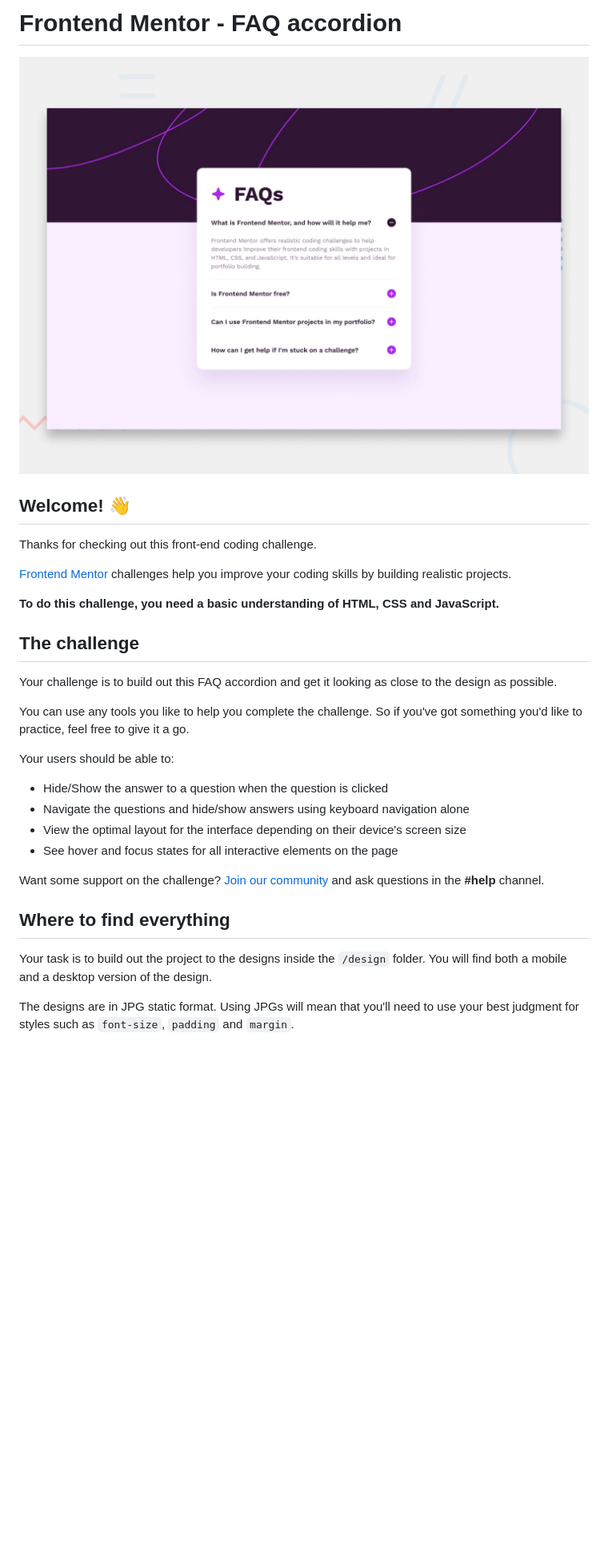
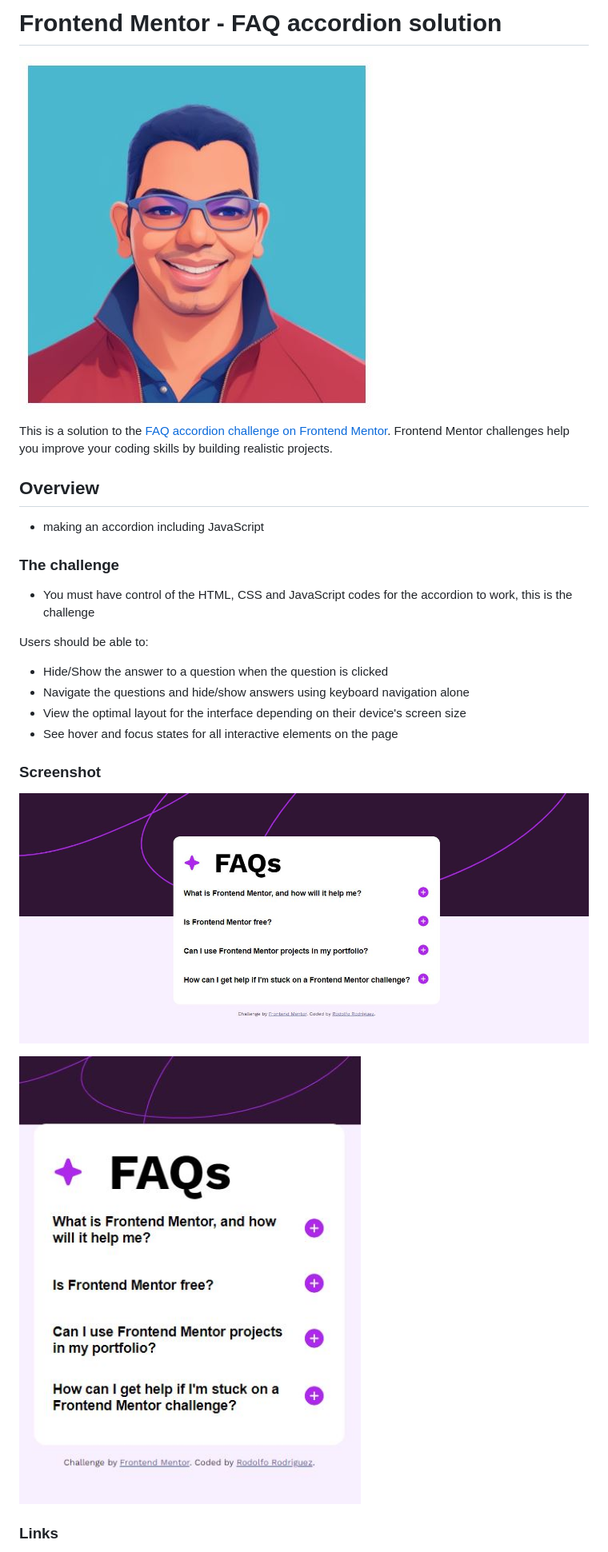
Before and after one commit to rodjoker/faq-accordion-main, a Markdown page: README.md, the part around the change printed below. Shown: that part at 80% size. Drawn GitHub-style; pictures changed too: design/challenge-accordion-descktop.JPG (added), design/challenge-accordion-mobile.JPG (added), design/rodcode.JPG (added); blank space fills up the shorter version.

```diff
--- a/README.md
+++ b/README.md
@@ -1,33 +1,28 @@
-# Frontend Mentor - FAQ accordion
+# Frontend Mentor - FAQ accordion solution
 
-![Design preview for the FAQ accordion coding challenge](./design/desktop-preview.jpg)
+![](./design/rodcode.JPG)
 
-## Welcome! 👋
+This is a solution to the [FAQ accordion challenge on Frontend Mentor](https://www.frontendmentor.io/challenges/faq-accordion-wyfFdeBwBz). Frontend Mentor challenges help you improve your coding skills by building realistic projects.
 
-Thanks for checking out this front-end coding challenge.
+## Overview
 
-[Frontend Mentor](https://www.frontendmentor.io) challenges help you improve your coding skills by building realistic projects.
+- making an accordion including JavaScript
+### The challenge
 
-**To do this challenge, you need a basic understanding of HTML, CSS and JavaScript.**
+ - You must have control of the HTML, CSS and JavaScript codes for the accordion to work, this is the challenge
 
-## The challenge
-
-Your challenge is to build out this FAQ accordion and get it looking as close to the design as possible.
-
-You can use any tools you like to help you complete the challenge. So if you've got something you'd like to practice, feel free to give it a go.
-
-Your users should be able to:
+Users should be able to:
 
 - Hide/Show the answer to a question when the question is clicked
 - Navigate the questions and hide/show answers using keyboard navigation alone
 - View the optimal layout for the interface depending on their device's screen size
 - See hover and focus states for all interactive elements on the page
 
-Want some support on the challenge? [Join our community](https://www.frontendmentor.io/community) and ask questions in the **#help** channel.
+### Screenshot
 
-## Where to find everything
+![](./design/challenge-accordion-descktop.JPG)
 
-Your task is to build out the project to the designs inside the `/design` folder. You will find both a mobile and a desktop version of the design.
+![](./design/challenge-accordion-mobile.JPG)
 
-The designs are in JPG static format. Using JPGs will mean that you'll need to use your best judgment for styles such as `font-size`, `padding` and `margin`.
+### Links
 
```
Also changed, not shown: other parts of README.md (+54 -42 lines), README-template.md (deleted, +0 -113 lines), 3 other files.
